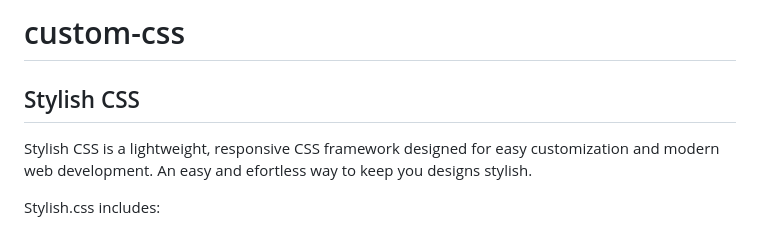
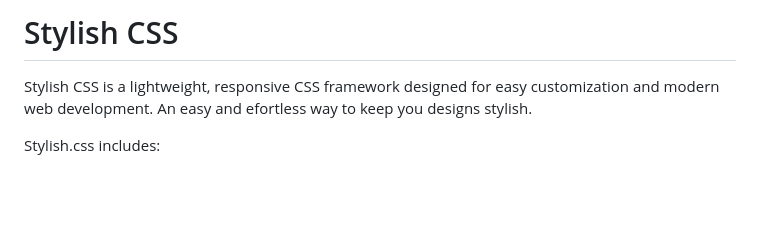
Before and after one commit to casa0036/custom-css, a Markdown page: README.md, the part around the change. GitHub-like rendering; blank space fills up the shorter version.

Commit message:
Update README.md
changed the ReadMe title

```diff
--- a/README.md
+++ b/README.md
@@ -1,6 +1,4 @@
-# custom-css
-
-## Stylish CSS
+# Stylish CSS
 
 Stylish CSS is a lightweight, responsive CSS framework designed for easy customization and modern web development. An easy and efortless way to keep you designs stylish.
 
```
